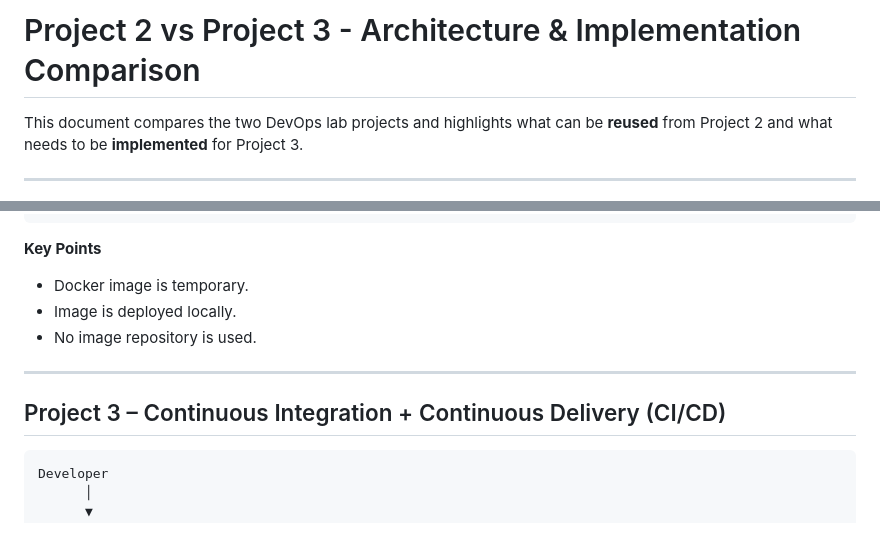
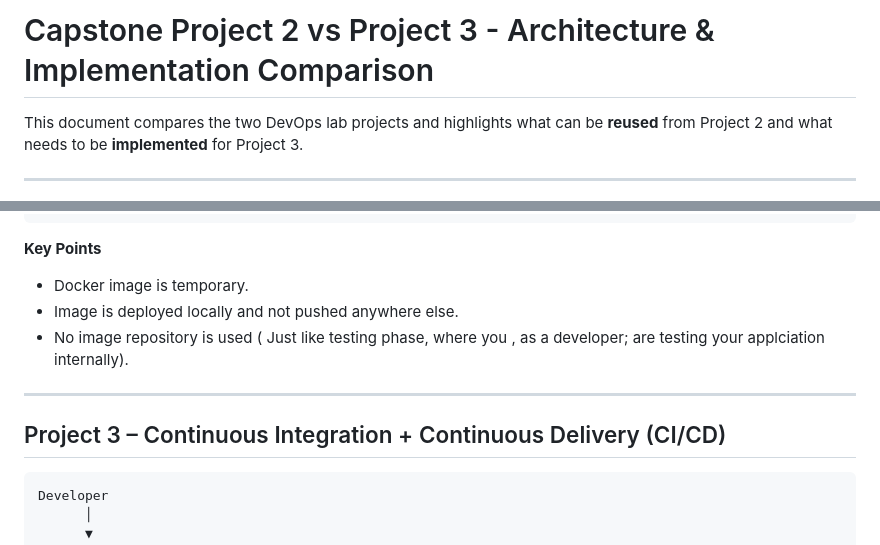
Before and after one commit to saurabhnegi2306/capstone_project3, a Markdown page: Project2_vs_Project3_Comparison.md, 2 parts joined by grey strips. GitHub-like rendering.

````diff
--- a/Project2_vs_Project3_Comparison.md
+++ b/Project2_vs_Project3_Comparison.md
@@ -1,5 +1,5 @@
 
-# Project 2 vs Project 3 - Architecture & Implementation Comparison
+# Capstone Project 2 vs Project 3 - Architecture & Implementation Comparison
 
 This document compares the two DevOps lab projects and highlights what can be **reused** from Project 2 and what needs to be **implemented** for Project 3.
 
@@ -61,12 +61,13 @@ Cleanup
 
 **Key Points**
 - Docker image is temporary.
-- Image is deployed locally.
-- No image repository is used.
+- Image is deployed locally and not pushed anywhere else.
+- No image repository is used ( Just like testing phase, where you , as a developer; are testing your applciation internally).
 
 ---
 
 ## Project 3 – Continuous Integration + Continuous Delivery (CI/CD)
+
 
 ```text
 Developer
````
Also changed, not shown: other parts of Project2_vs_Project3_Comparison.md (+14 -17 lines).
